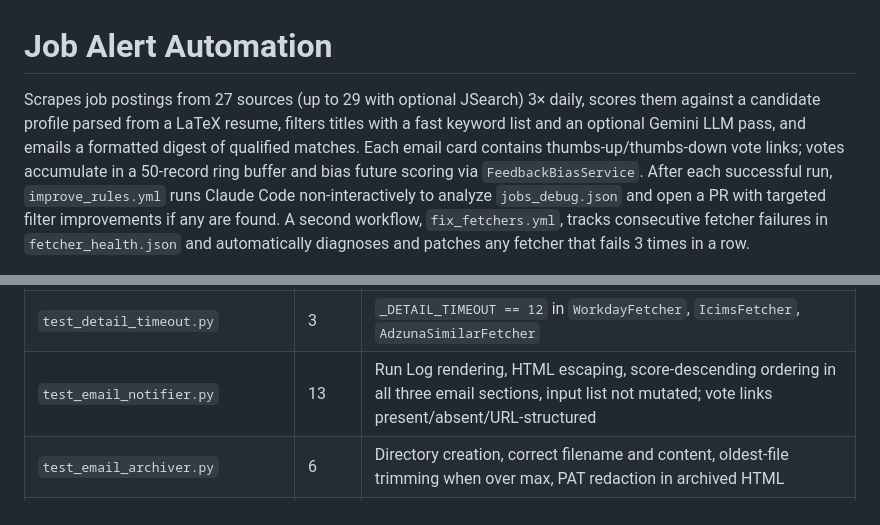
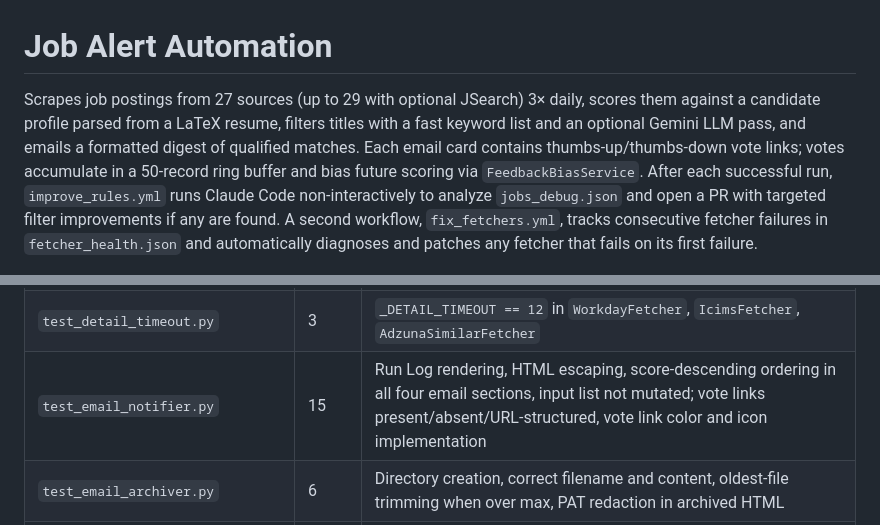
Before and after one commit to joshberger5/Job-Alert-Automation, a Markdown page: README.md, 2 parts joined by grey strips. Drawn GitHub-style.

```diff
--- a/README.md
+++ b/README.md
@@ -1,6 +1,6 @@
 # Job Alert Automation
 
-Scrapes job postings from 27 sources (up to 29 with optional JSearch) 3× daily, scores them against a candidate profile parsed from a LaTeX resume, filters titles with a fast keyword list and an optional Gemini LLM pass, and emails a formatted digest of qualified matches. Each email card contains thumbs-up/thumbs-down vote links; votes accumulate in a 50-record ring buffer and bias future scoring via `FeedbackBiasService`. After each successful run, `improve_rules.yml` runs Claude Code non-interactively to analyze `jobs_debug.json` and open a PR with targeted filter improvements if any are found. A second workflow, `fix_fetchers.yml`, tracks consecutive fetcher failures in `fetcher_health.json` and automatically diagnoses and patches any fetcher that fails 3 times in a row.
+Scrapes job postings from 27 sources (up to 29 with optional JSearch) 3× daily, scores them against a candidate profile parsed from a LaTeX resume, filters titles with a fast keyword list and an optional Gemini LLM pass, and emails a formatted digest of qualified matches. Each email card contains thumbs-up/thumbs-down vote links; votes accumulate in a 50-record ring buffer and bias future scoring via `FeedbackBiasService`. After each successful run, `improve_rules.yml` runs Claude Code non-interactively to analyze `jobs_debug.json` and open a PR with targeted filter improvements if any are found. A second workflow, `fix_fetchers.yml`, tracks consecutive fetcher failures in `fetcher_health.json` and automatically diagnoses and patches any fetcher that fails on its first failure.
 
 ![Email preview](docs/email_preview_cropped.png)
 
@@ -295,7 +299,7 @@ The `e2e` pytest marker is registered in `pytest.ini`.
 | `test_fetcher_health.py` | 10 | Consecutive failure increment, reset on success, new vs existing fetchers, timeout as failure, multi-fetcher isolation, timestamp recording |
 | `test_main_retry.py` | 4 | `_run_fetcher` succeeds on first attempt, retries once on failure, records failure after 2 attempts |
 | `test_detail_timeout.py` | 3 | `_DETAIL_TIMEOUT == 12` in `WorkdayFetcher`, `IcimsFetcher`, `AdzunaSimilarFetcher` |
-| `test_email_notifier.py` | 13 | Run Log rendering, HTML escaping, score-descending ordering in all three email sections, input list not mutated; vote links present/absent/URL-structured |
+| `test_email_notifier.py` | 15 | Run Log rendering, HTML escaping, score-descending ordering in all four email sections, input list not mutated; vote links present/absent/URL-structured, vote link color and icon implementation |
 | `test_email_archiver.py` | 6 | Directory creation, correct filename and content, oldest-file trimming when over max, PAT redaction in archived HTML |
 | `test_feedback_json_trim.py` | 3 | `_trim_votes()` keeps last 50, no-op under 50, sorts by `voted_at` before trimming |
 | `test_tee.py` | 6 | `Tee` write/flush forwarding to primary and secondary streams |
```
Also changed, not shown: other parts of README.md (+8 -4 lines).
